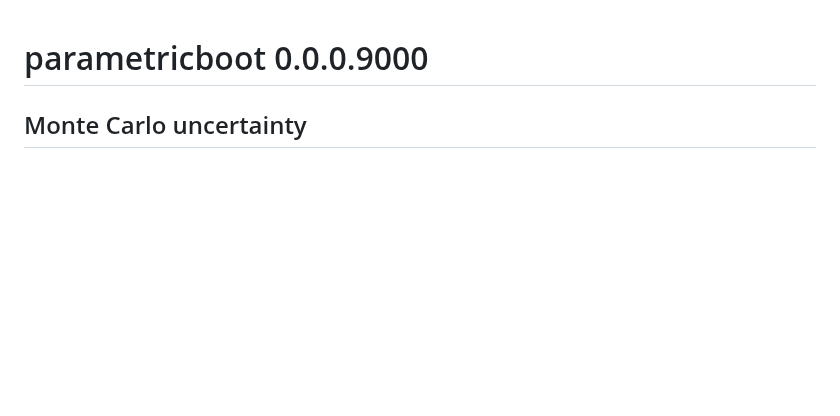
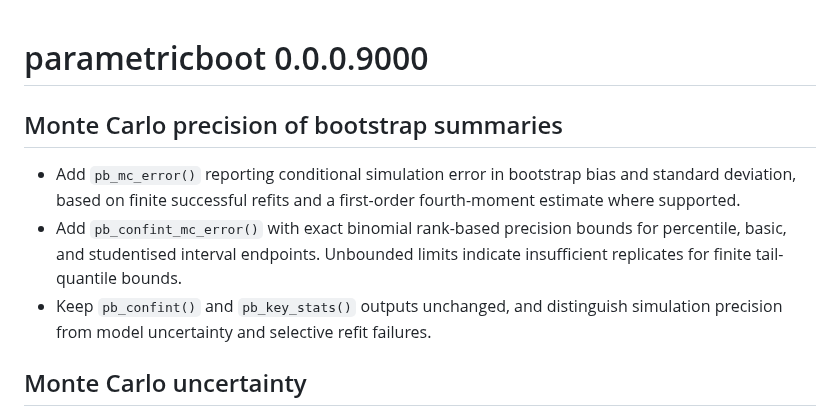
Before and after one commit to DiogoRibeiro7/parametricboot, a Markdown page: NEWS.md, the part around the change. GitHub-like rendering; blank space fills up the shorter version.

Commit message:
docs: expose Monte Carlo precision APIs and update roadmap

```diff
--- a/NEWS.md
+++ b/NEWS.md
@@ -1,4 +1,15 @@
 # parametricboot 0.0.0.9000
+
+## Monte Carlo precision of bootstrap summaries
+
+* Add `pb_mc_error()` reporting conditional simulation error in bootstrap
+  bias and standard deviation, based on finite successful refits and a
+  first-order fourth-moment estimate where supported.
+* Add `pb_confint_mc_error()` with exact binomial rank-based precision bounds
+  for percentile, basic, and studentised interval endpoints. Unbounded
+  limits indicate insufficient replicates for finite tail-quantile bounds.
+* Keep `pb_confint()` and `pb_key_stats()` outputs unchanged, and distinguish
+  simulation precision from model uncertainty and selective refit failures.
 
 ## Monte Carlo uncertainty
 
```
